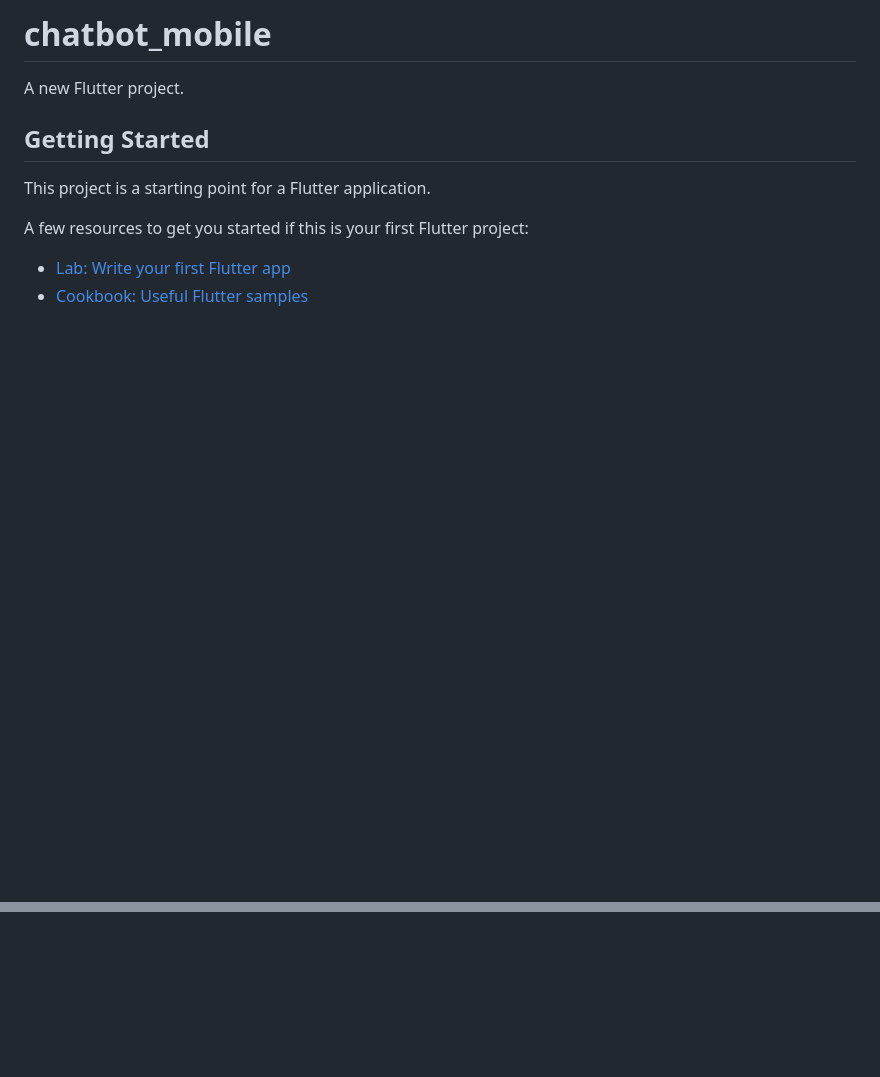
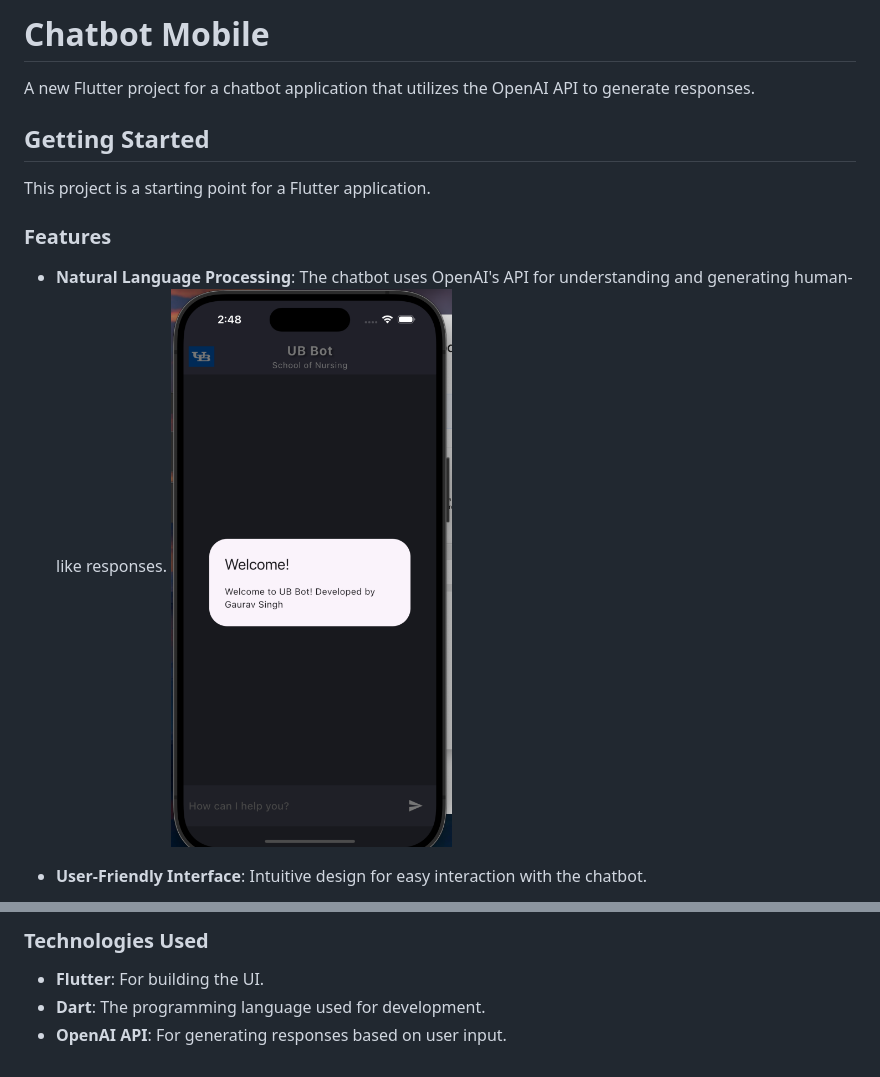
Before and after one commit to gavksingh/chatbot_mobile, a Markdown page: README.md, 2 parts joined by grey strips. Drawn GitHub-style; pictures changed too: images/img1.png (added); blank space fills up the shorter version.

```diff
--- a/README.md
+++ b/README.md
@@ -1,13 +1,14 @@
-# chatbot_mobile
+# Chatbot Mobile
 
-A new Flutter project.
+A new Flutter project for a chatbot application that utilizes the OpenAI API to generate responses.
 
 ## Getting Started
 
 This project is a starting point for a Flutter application.
 
-A few resources to get you started if this is your first Flutter project:
+### Features
+- **Natural Language Processing**: The chatbot uses OpenAI's API for understanding and generating human-like responses.
+![Screenshot 1](images/img1.png)
 
-- [Lab: Write your first Flutter app](https://docs.flutter.dev/get-started/codelab)
-- [Cookbook: Useful Flutter samples](https://docs.flutter.dev/cookbook)
+- **User-Friendly Interface**: Intuitive design for easy interaction with the chatbot.
 
@@ -16,0 +41,4 @@ samples, guidance on mobile development, and a full API reference.
+### Technologies Used
+- **Flutter**: For building the UI.
+- **Dart**: The programming language used for development.
+- **OpenAI API**: For generating responses based on user input.
```
Also changed, not shown: other parts of README.md (+26 -3 lines), images/img2.png (added), images/img3.png (added), images/img4.png (added), images/img5.png (added).
